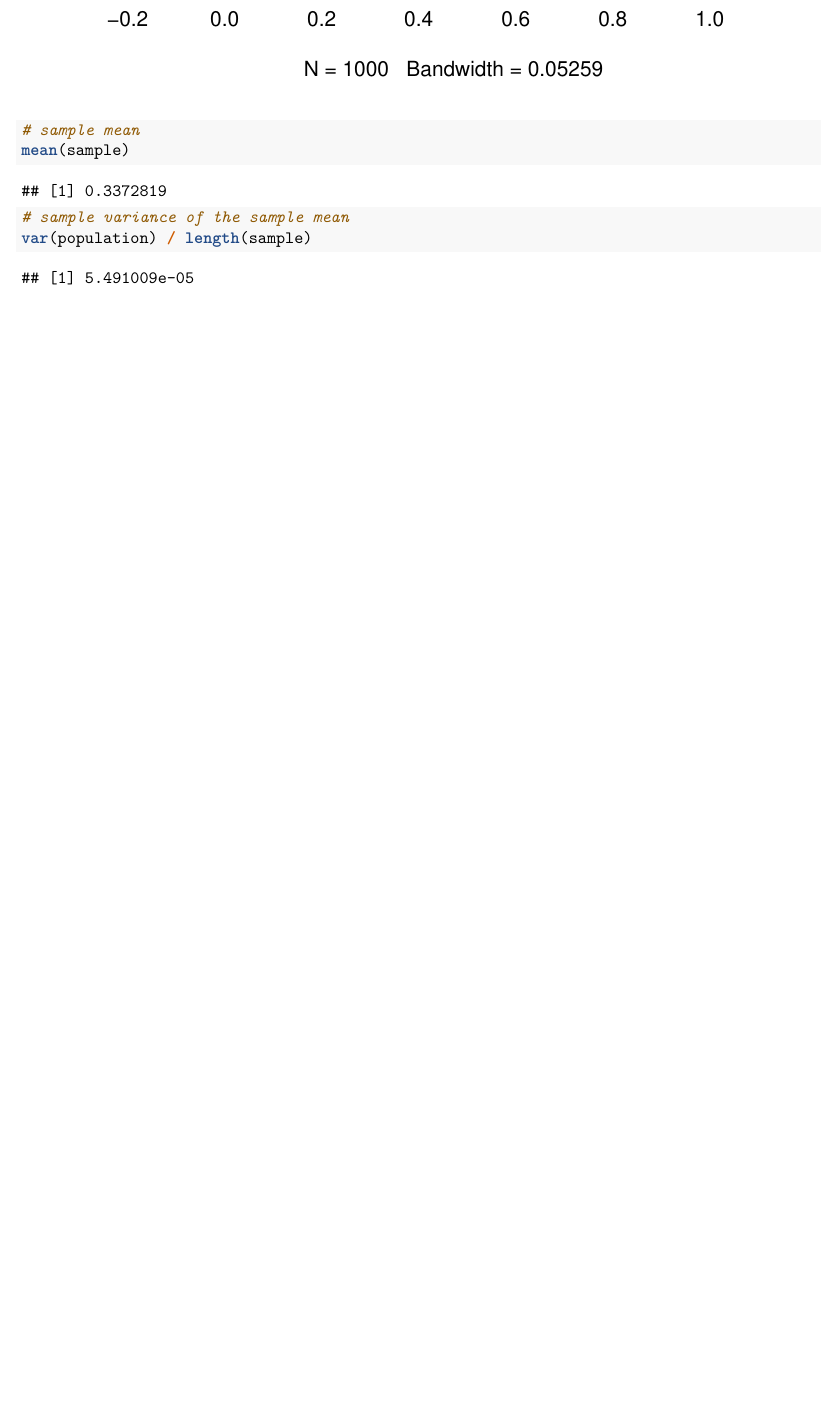
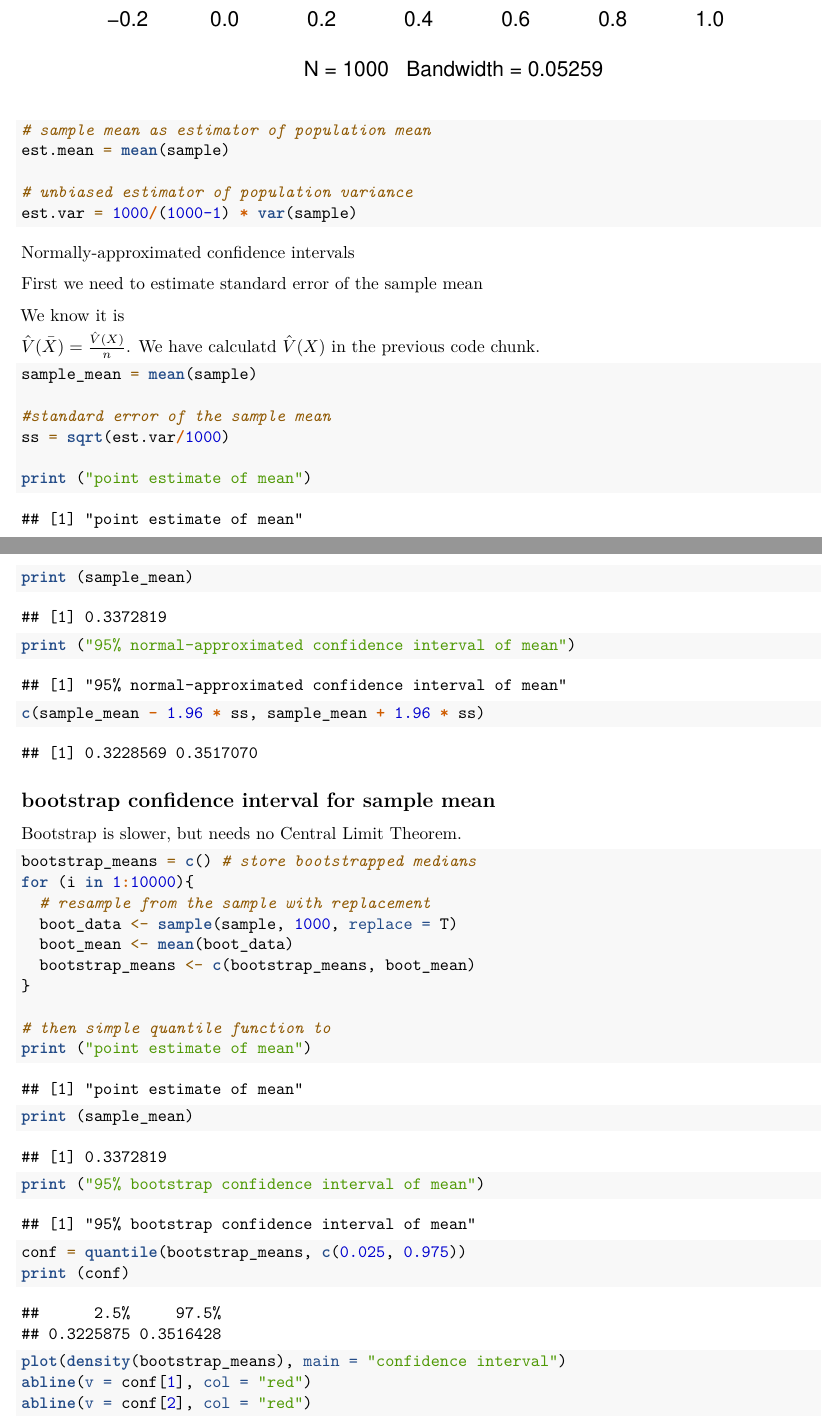
Before and after one commit to HKUST-SOSC-5340/sosc5340spring2021, an R Markdown document (Codes/lec1.rmd): part of page 2 of 5 before the commit and two parts of pages 2 and 3 of 7 after it, the two joined at a grey line, cut so that both start at the same text, the shorter picture padded with empty space. Rendered offline with R 4.5, knitr and Pandoc, then LaTeX, with nearby package versions; code that draws random numbers runs with fixed seeds of ours.

Commit message:
update slides and codes

````diff
--- a/Codes/lec1.rmd
+++ b/Codes/lec1.rmd
@@ -23,10 +27,58 @@ Create samples from the population with size 1000
 ```{r}
 sample = sample(population, size = 1000)
 plot (density (sample))
-# sample mean
-mean(sample)
-# sample variance of the sample mean
-var(population) / length(sample)
+# sample mean as estimator of population mean
+est.mean = mean(sample)
+
+# unbiased estimator of population variance
+est.var = 1000/(1000-1) * var(sample)
+
+```
+
+Normally-approximated confidence intervals
+
+First we need to estimate standard error of the sample mean
+
+We know it is
+
+$\hat{V}(\bar{X}) = \frac{\hat{V}(X)}{n}$. We have calculatd $\hat{V}(X)$ in the previous code chunk.
+
+```{r}
+sample_mean = mean(sample)
+
+#standard error of the sample mean
+ss = sqrt(est.var/1000)
+
+print ("point estimate of mean")
+print (sample_mean)
+print ("95% normal-approximated confidence interval of mean")
+c(sample_mean - 1.96 * ss, sample_mean + 1.96 * ss)
+
+```
+
+## bootstrap confidence interval for sample mean
+
+Bootstrap is slower, but needs no Central Limit Theorem.
+```{r}
+
+
+bootstrap_means = c() # store bootstrapped medians
+for (i in 1:10000){
+  # resample from the sample with replacement
+  boot_data <- sample(sample, 1000, replace = T)
+  boot_mean <- mean(boot_data)
+  bootstrap_means <- c(bootstrap_means, boot_mean)
+}
+
+# then simple quantile function to
+print ("point estimate of mean")
+print (sample_mean)
+print ("95% bootstrap confidence interval of mean")
+conf = quantile(bootstrap_means, c(0.025, 0.975))
+print (conf)
+plot(density(bootstrap_means), main = "confidence interval")
+abline(v = conf[1], col = "red")
+abline(v = conf[2], col = "red")
 
 ```
 
````
Also changed, not shown: Codes/lec1.pdf, Lecture Notes/SOSC5340_lec1.pdf, Codes/lec1.rmd (15 more changed lines).
